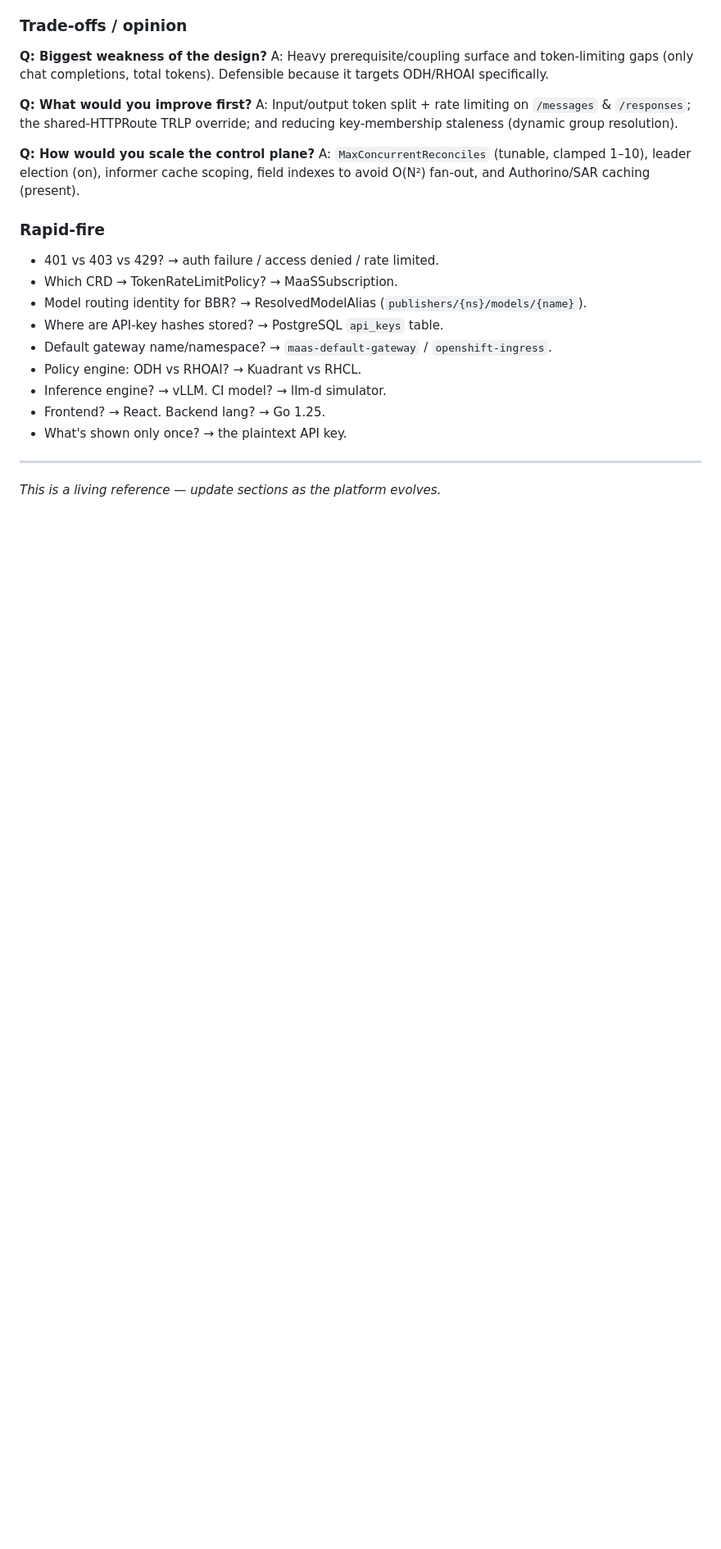
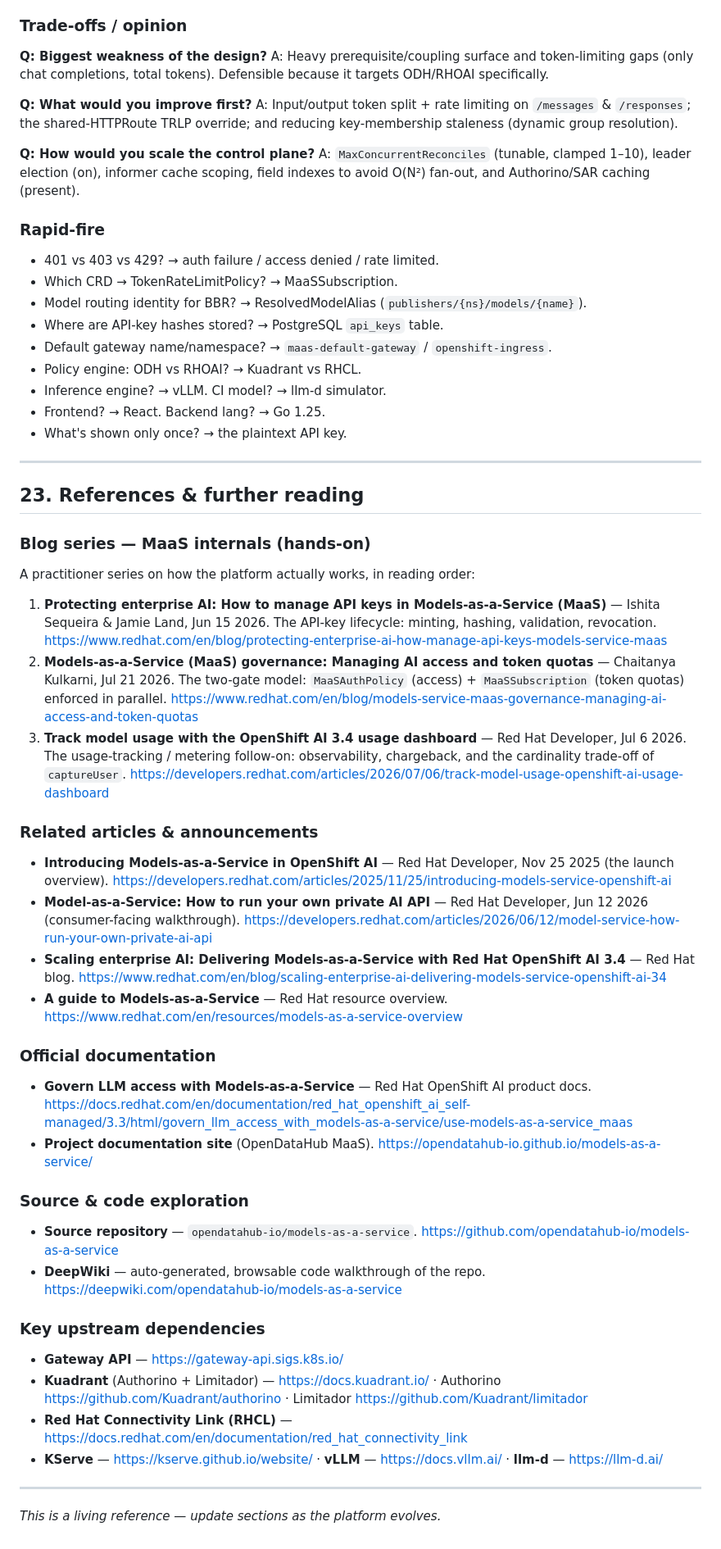
Before and after one commit to chaitanya1731/guides, a Markdown page: models-as-a-service/README.md, the part around one of its changes. Shown at 82% size. GitHub-like rendering; blank space fills up the shorter version.

Commit message:
docs: add references and further-reading section to maas guide
link the models-as-a-service blog series (api keys, governance, usage
tracking), related red hat articles and announcements, official product and
project documentation, the source repo, and key upstream dependency docs so
readers can go deeper from the guide.

Signed-off-by: Chaitanya Kulkarni

```diff
--- a/models-as-a-service/README.md
+++ b/models-as-a-service/README.md
@@ -953,4 +954,46 @@ A: `MaxConcurrentReconciles` (tunable, clamped 1–10), leader election (on), in
 
 ---
 
+## 23. References & further reading
+
+### Blog series — MaaS internals (hands-on)
+A practitioner series on how the platform actually works, in reading order:
+
+1. **Protecting enterprise AI: How to manage API keys in Models-as-a-Service (MaaS)** — Ishita Sequeira & Jamie Land, Jun 15 2026. The API-key lifecycle: minting, hashing, validation, revocation.
+   <https://www.redhat.com/en/blog/protecting-enterprise-ai-how-manage-api-keys-models-service-maas>
+2. **Models-as-a-Service (MaaS) governance: Managing AI access and token quotas** — Chaitanya Kulkarni, Jul 21 2026. The two-gate model: `MaaSAuthPolicy` (access) + `MaaSSubscription` (token quotas) enforced in parallel.
+   <https://www.redhat.com/en/blog/models-service-maas-governance-managing-ai-access-and-token-quotas>
+3. **Track model usage with the OpenShift AI 3.4 usage dashboard** — Red Hat Developer, Jul 6 2026. The usage-tracking / metering follow-on: observability, chargeback, and the cardinality trade-off of `captureUser`.
+   <https://developers.redhat.com/articles/2026/07/06/track-model-usage-openshift-ai-usage-dashboard>
+
+### Related articles & announcements
+- **Introducing Models-as-a-Service in OpenShift AI** — Red Hat Developer, Nov 25 2025 (the launch overview).
+  <https://developers.redhat.com/articles/2025/11/25/introducing-models-service-openshift-ai>
+- **Model-as-a-Service: How to run your own private AI API** — Red Hat Developer, Jun 12 2026 (consumer-facing walkthrough).
+  <https://developers.redhat.com/articles/2026/06/12/model-service-how-run-your-own-private-ai-api>
+- **Scaling enterprise AI: Delivering Models-as-a-Service with Red Hat OpenShift AI 3.4** — Red Hat blog.
+  <https://www.redhat.com/en/blog/scaling-enterprise-ai-delivering-models-service-openshift-ai-34>
+- **A guide to Models-as-a-Service** — Red Hat resource overview.
+  <https://www.redhat.com/en/resources/models-as-a-service-overview>
+
+### Official documentation
+- **Govern LLM access with Models-as-a-Service** — Red Hat OpenShift AI product docs.
+  <https://docs.redhat.com/en/documentation/red_hat_openshift_ai_self-managed/3.3/html/govern_llm_access_with_models-as-a-service/use-models-as-a-service_maas>
+- **Project documentation site** (OpenDataHub MaaS).
+  <https://opendatahub-io.github.io/models-as-a-service/>
+
+### Source & code exploration
+- **Source repository** — `opendatahub-io/models-as-a-service`.
+  <https://github.com/opendatahub-io/models-as-a-service>
+- **DeepWiki** — auto-generated, browsable code walkthrough of the repo.
+  <https://deepwiki.com/opendatahub-io/models-as-a-service>
+
+### Key upstream dependencies
+- **Gateway API** — <https://gateway-api.sigs.k8s.io/>
+- **Kuadrant** (Authorino + Limitador) — <https://docs.kuadrant.io/> · Authorino <https://github.com/Kuadrant/authorino> · Limitador <https://github.com/Kuadrant/limitador>
+- **Red Hat Connectivity Link (RHCL)** — <https://docs.redhat.com/en/documentation/red_hat_connectivity_link>
+- **KServe** — <https://kserve.github.io/website/> · **vLLM** — <https://docs.vllm.ai/> · **llm-d** — <https://llm-d.ai/>
+
+---
+
 *This is a living reference — update sections as the platform evolves.*
```
Also changed, not shown: other parts of models-as-a-service/README.md (+1 -0 lines).
